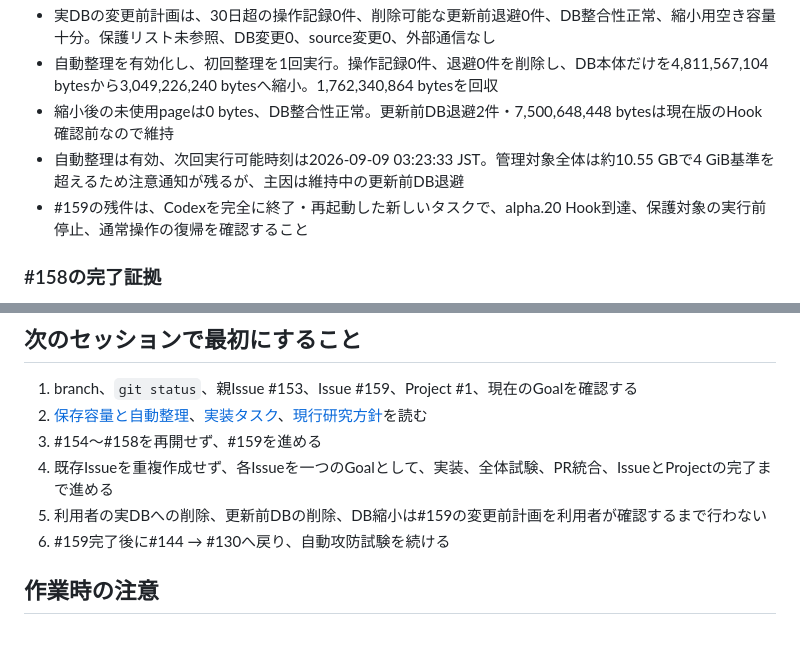
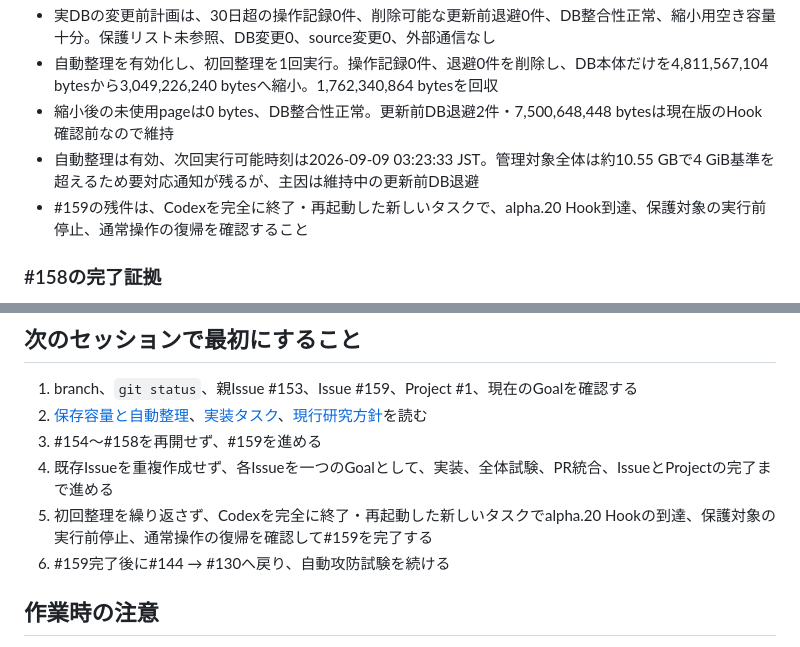
Before and after one commit to mani1261790/ToolUseProxy, a Markdown page: docs/運用/次セッション引き継ぎ.md, 2 parts joined by grey strips. GitHub-like rendering.

Commit message:
次回のHook確認手順を明確にする

```diff
--- a/docs/運用/次セッション引き継ぎ.md
+++ b/docs/運用/次セッション引き継ぎ.md
@@ -28,7 +28,7 @@
 - 実DBの変更前計画は、30日超の操作記録0件、削除可能な更新前退避0件、DB整合性正常、縮小用空き容量十分。保護リスト未参照、DB変更0、source変更0、外部通信なし
 - 自動整理を有効化し、初回整理を1回実行。操作記録0件、退避0件を削除し、DB本体だけを4,811,567,104 bytesから3,049,226,240 bytesへ縮小。1,762,340,864 bytesを回収
 - 縮小後の未使用pageは0 bytes、DB整合性正常。更新前DB退避2件・7,500,648,448 bytesは現在版のHook確認前なので維持
-- 自動整理は有効、次回実行可能時刻は2026-09-09 03:23:33 JST。管理対象全体は約10.55 GBで4 GiB基準を超えるため注意通知が残るが、主因は維持中の更新前DB退避
+- 自動整理は有効、次回実行可能時刻は2026-09-09 03:23:33 JST。管理対象全体は約10.55 GBで4 GiB基準を超えるため要対応通知が残るが、主因は維持中の更新前DB退避
 - #159の残件は、Codexを完全に終了・再起動した新しいタスクで、alpha.20 Hook到達、保護対象の実行前停止、通常操作の復帰を確認すること
 
 ### #158の完了証拠
@@ -156,7 +156,7 @@ Issue #112と#113は別Goalで再現・実装・回帰試験を完了しまし
 2. [保存容量と自動整理](../設計/保存容量と自動整理.md)、[実装タスク](実装タスク.md)、[現行研究方針](../研究/現行研究方針.md)を読む
 3. #154〜#158を再開せず、#159を進める
 4. 既存Issueを重複作成せず、各Issueを一つのGoalとして、実装、全体試験、PR統合、IssueとProjectの完了まで進める
-5. 利用者の実DBへの削除、更新前DBの削除、DB縮小は#159の変更前計画を利用者が確認するまで行わない
+5. 初回整理を繰り返さず、Codexを完全に終了・再起動した新しいタスクでalpha.20 Hookの到達、保護対象の実行前停止、通常操作の復帰を確認して#159を完了する
 6. #159完了後に#144 → #130へ戻り、自動攻防試験を続ける
 
 ## 作業時の注意
```
